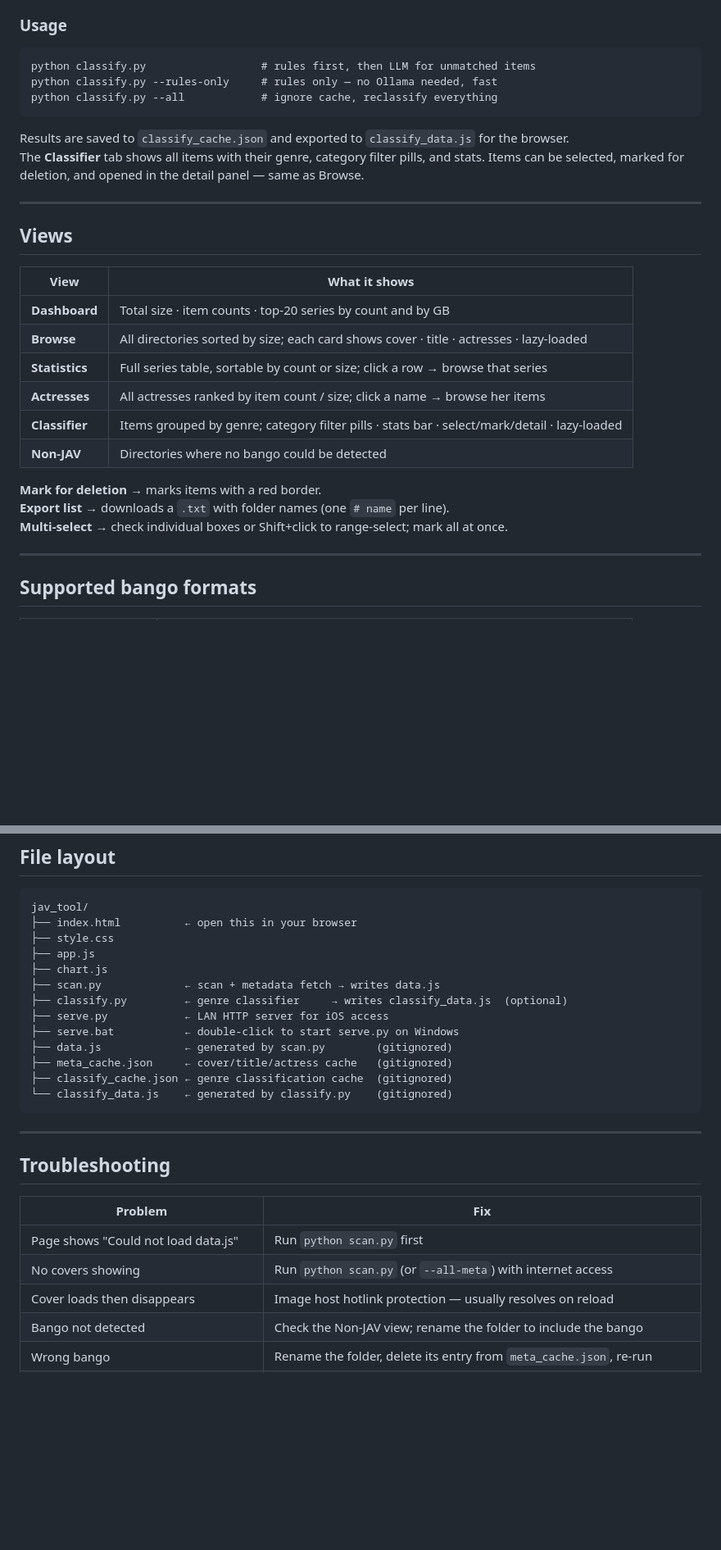
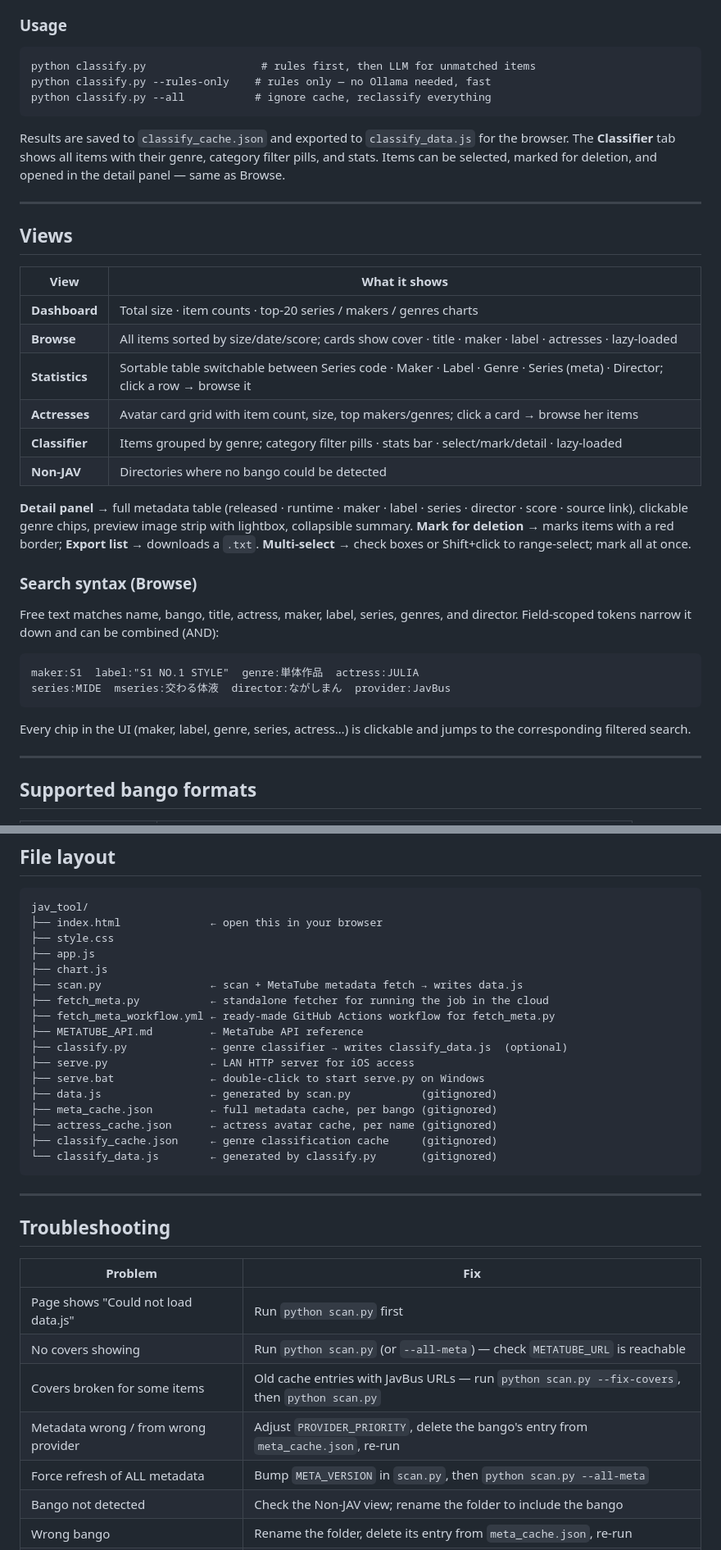
Before and after one commit to Yorza26/netdisk_av_tool, a Markdown page: README.md, 2 parts joined by grey strips. Shown at 82% size. Rendered like a GitHub page; blank space fills up the shorter version.

````diff
--- a/README.md
+++ b/README.md
@@ -131,8 +142,8 @@ ollama pull gemma4:e4b
 
 ```
 python classify.py                  # rules first, then LLM for unmatched items
-python classify.py --rules-only     # rules only — no Ollama needed, fast
-python classify.py --all            # ignore cache, reclassify everything
+python classify.py --rules-only    # rules only — no Ollama needed, fast
+python classify.py --all           # ignore cache, reclassify everything
 ```
 
 Results are saved to `classify_cache.json` and exported to `classify_data.js` for the browser.
@@ -144,16 +155,27 @@ The **Classifier** tab shows all items with their genre, category filter pills,
 
 | View | What it shows |
 |---|---|
-| **Dashboard** | Total size · item counts · top-20 series by count and by GB |
-| **Browse** | All directories sorted by size; each card shows cover · title · actresses · lazy-loaded |
-| **Statistics** | Full series table, sortable by count or size; click a row → browse that series |
-| **Actresses** | All actresses ranked by item count / size; click a name → browse her items |
+| **Dashboard** | Total size · item counts · top-20 series / makers / genres charts |
+| **Browse** | All items sorted by size/date/score; cards show cover · title · maker · label · actresses · lazy-loaded |
+| **Statistics** | Sortable table switchable between Series code · Maker · Label · Genre · Series (meta) · Director; click a row → browse it |
+| **Actresses** | Avatar card grid with item count, size, top makers/genres; click a card → browse her items |
 | **Classifier** | Items grouped by genre; category filter pills · stats bar · select/mark/detail · lazy-loaded |
 | **Non-JAV** | Directories where no bango could be detected |
 
-**Mark for deletion** → marks items with a red border.
-**Export list** → downloads a `.txt` with folder names (one `# name` per line).
-**Multi-select** → check individual boxes or Shift+click to range-select; mark all at once.
+**Detail panel** → full metadata table (released · runtime · maker · label · series · director · score · source link), clickable genre chips, preview image strip with lightbox, collapsible summary.
+**Mark for deletion** → marks items with a red border; **Export list** → downloads a `.txt`.
+**Multi-select** → check boxes or Shift+click to range-select; mark all at once.
+
+### Search syntax (Browse)
+
+Free text matches name, bango, title, actress, maker, label, series, genres, and director. Field-scoped tokens narrow it down and can be combined (AND):
+
+```
+maker:S1  label:"S1 NO.1 STYLE"  genre:単体作品  actress:JULIA
+series:MIDE  mseries:交わる体液  director:ながしまん  provider:JavBus
+```
+
+Every chip in the UI (maker, label, genre, series, actress…) is clickable and jumps to the corresponding filtered search.
 
 ---
 
@@ -179,18 +201,22 @@ The **Classifier** tab shows all items with their genre, category filter pills,
 
 ```
 jav_tool/
-├── index.html          ← open this in your browser
+├── index.html              ← open this in your browser
 ├── style.css
 ├── app.js
 ├── chart.js
-├── scan.py             ← scan + metadata fetch → writes data.js
-├── classify.py         ← genre classifier     → writes classify_data.js  (optional)
-├── serve.py            ← LAN HTTP server for iOS access
-├── serve.bat           ← double-click to start serve.py on Windows
-├── data.js             ← generated by scan.py        (gitignored)
-├── meta_cache.json     ← cover/title/actress cache   (gitignored)
-├── classify_cache.json ← genre classification cache  (gitignored)
-└── classify_data.js    ← generated by classify.py    (gitignored)
+├── scan.py                 ← scan + MetaTube metadata fetch → writes data.js
+├── fetch_meta.py           ← standalone fetcher for running the job in the cloud
+├── fetch_meta_workflow.yml ← ready-made GitHub Actions workflow for fetch_meta.py
+├── METATUBE_API.md         ← MetaTube API reference
+├── classify.py             ← genre classifier → writes classify_data.js  (optional)
+├── serve.py                ← LAN HTTP server for iOS access
+├── serve.bat               ← double-click to start serve.py on Windows
+├── data.js                 ← generated by scan.py           (gitignored)
+├── meta_cache.json         ← full metadata cache, per bango (gitignored)
+├── actress_cache.json      ← actress avatar cache, per name (gitignored)
+├── classify_cache.json     ← genre classification cache     (gitignored)
+└── classify_data.js        ← generated by classify.py       (gitignored)
 ```
 
 ---
@@ -200,8 +226,10 @@ jav_tool/
 | Problem | Fix |
 |---|---|
 | Page shows "Could not load data.js" | Run `python scan.py` first |
-| No covers showing | Run `python scan.py` (or `--all-meta`) with internet access |
-| Cover loads then disappears | Image host hotlink protection — usually resolves on reload |
+| No covers showing | Run `python scan.py` (or `--all-meta`) — check `METATUBE_URL` is reachable |
+| Covers broken for some items | Old cache entries with JavBus URLs — run `python scan.py --fix-covers`, then `python scan.py` |
+| Metadata wrong / from wrong provider | Adjust `PROVIDER_PRIORITY`, delete the bango's entry from `meta_cache.json`, re-run |
+| Force refresh of ALL metadata | Bump `META_VERSION` in `scan.py`, then `python scan.py --all-meta` |
 | Bango not detected | Check the Non-JAV view; rename the folder to include the bango |
 | Wrong bango | Rename the folder, delete its entry from `meta_cache.json`, re-run |
 | After adding new files | Re-run `python scan.py` and reload the page (F5) |
````
Also changed, not shown: other parts of README.md (+28 -17 lines).
